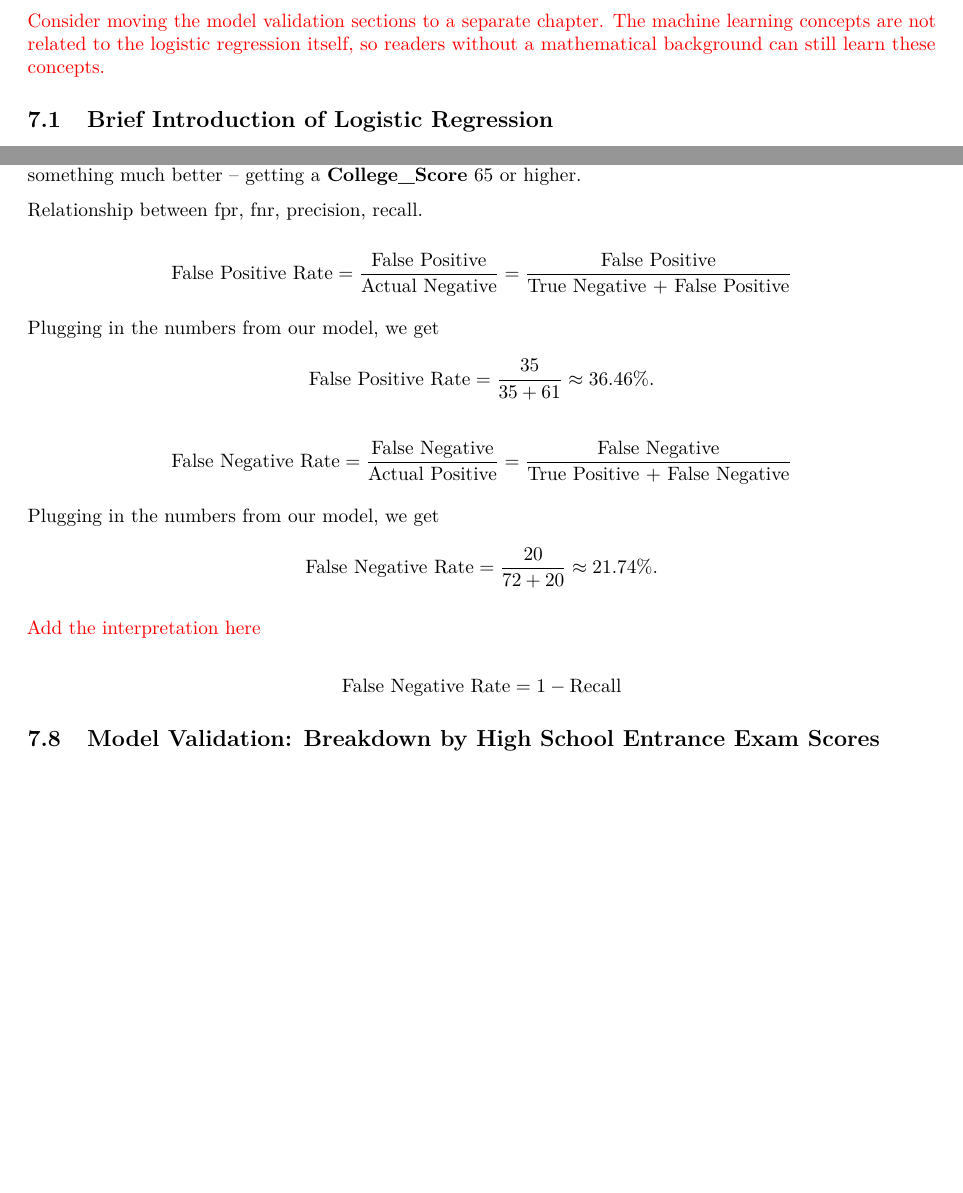
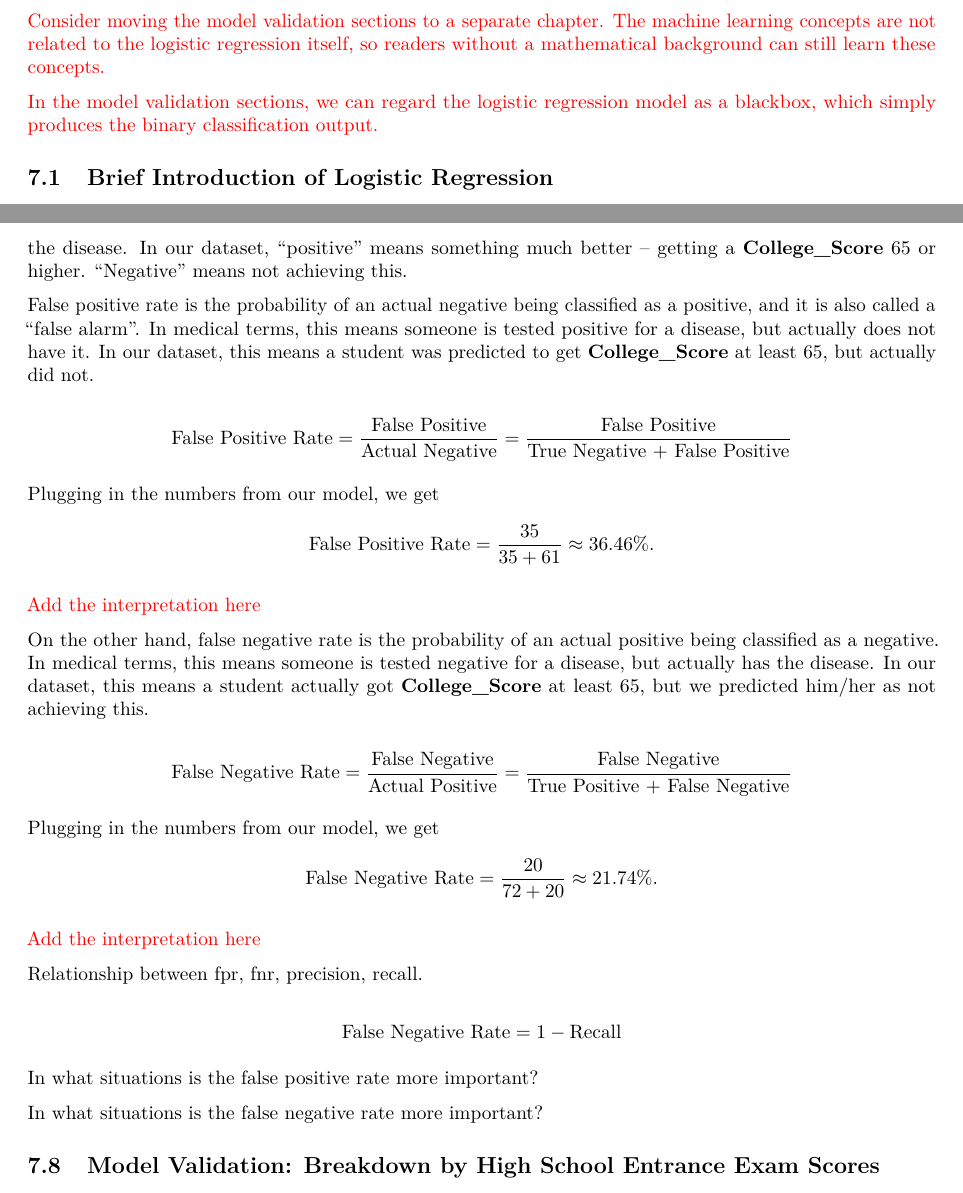
Before and after one commit to star1327p/Exam-Scores-PTT, an R Markdown document (PTT_Analysis_of_Test_Scores_Unfinished.Rmd): two parts of pages 16 and 27 of 28, joined at a grey line, cut so that both start at the same text, the shorter picture padded with empty space. The pictures show the output file PTT_Analysis_of_Test_Scores_Unfinished.pdf that the author committed with the source.

Commit message:
added data-specific descriptions to fpr and fnr

```diff
--- a/PTT_Analysis_of_Test_Scores_Unfinished.Rmd
+++ b/PTT_Analysis_of_Test_Scores_Unfinished.Rmd
@@ -453,6 +453,8 @@ This section contains statistical methods beyond the Statistics 101 level, and w
 
 \textcolor{red}{Consider moving the model validation sections to a separate chapter. The machine learning concepts are not related to the logistic regression itself, so readers without a mathematical background can still learn these concepts.}
 
+\textcolor{red}{In the model validation sections, we can regard the logistic regression model as a blackbox, which simply produces the binary classification output.}
+
 ## Brief Introduction of Logistic Regression
 
 Logistic regression is used to model categorical outcomes, especially a binary response variable. For example, if the response variable is whether an event $Y$ occurs or not, then it can only have two values -- not occurred (0) and occurred (1). We model the probability that the event $Y$ occurred, denoted as $p = P(Y = 1)$, and it is between 0 and 1. But in a linear regression $y = \alpha + \beta x$, the response variable $y$ can be any real number. Therefore, we transform the probability $p$ to the log odds $\log (\dfrac{p}{1-p})$, so that its range spans the whole real line like $y$. Note that the odds $\dfrac{p}{1-p}$ is always positive, as long as $p$ is not exactly 0 or 1.
@@ -803,9 +803,13 @@ The recall would also be useful if we use the predictive information to decide t
-Relationship between fpr, fnr, precision, recall.
+False positive rate is the probability of an actual negative being classified as a positive, and it is also called a "false alarm". In medical terms, this means someone is tested positive for a disease, but actually does not have it. In our dataset, this means a student was predicted to get **College_Score** at least 65, but actually did not.
 
 $$\text{False Positive Rate} = \dfrac{\text{False Positive}}{\text{Actual Negative}} = \dfrac{\text{False Positive}}{\text{True Negative + False Positive}}$$
 
 Plugging in the numbers from our model, we get
 $$\text{False Positive Rate} = \dfrac{35}{35+61} \approx 36.46\%.$$
+
+\textcolor{red}{Add the interpretation here}
+
+On the other hand, false negative rate is the probability of an actual positive being classified as a negative. In medical terms, this means someone is tested negative for a disease, but actually has the disease. In our dataset, this means a student actually got **College_Score** at least 65, but we predicted him/her as not achieving this.
 
 $$\text{False Negative Rate} = \dfrac{\text{False Negative}}{\text{Actual Positive}} = \dfrac{\text{False Negative}}{\text{True Positive + False Negative}}$$
 
@@ -814,8 +818,13 @@ $$\text{False Negative Rate} = \dfrac{20}{72+20} \approx 21.74\%.$$
 
 \textcolor{red}{Add the interpretation here}
 
+Relationship between fpr, fnr, precision, recall.
 
 $$\text{False Negative Rate} = 1 - \text{Recall}$$
+
+In what situations is the false positive rate more important?
+
+In what situations is the false negative rate more important?
 
 ## Model Validation: Breakdown by High School Entrance Exam Scores
 
```
Also changed, not shown: PTT_Analysis_of_Test_Scores_Unfinished.pdf, PTT_Analysis_of_Test_Scores_Unfinished.Rmd (4 more changed lines).
